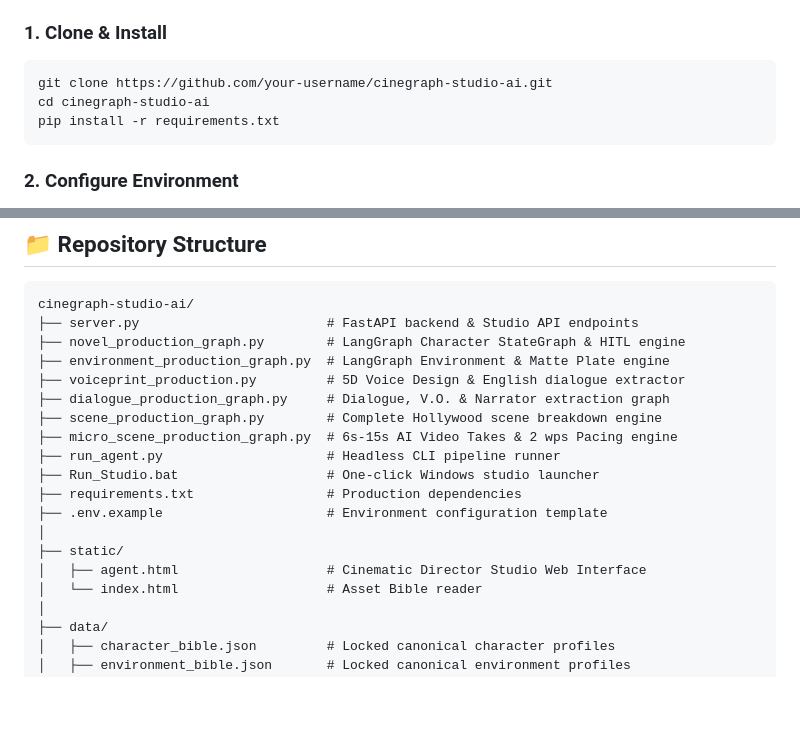
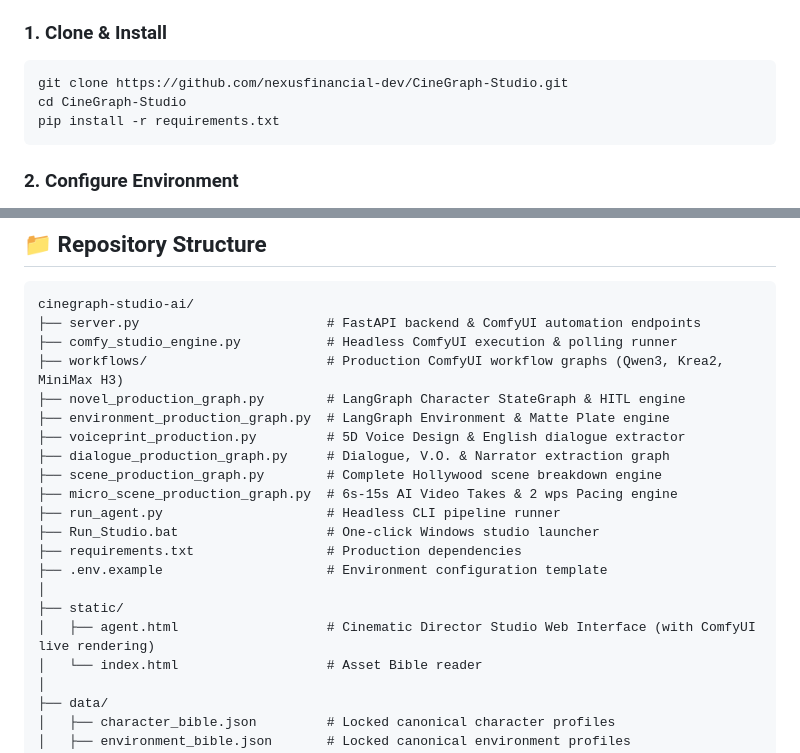
Before and after one commit to nexusfinancial-dev/CineGraph-Studio, a Markdown page: README.md, 2 parts joined by grey strips. Rendered like a GitHub page; blank space fills up the shorter version.

Commit message:
docs: update README with ComfyUI workflows and repo link

````diff
--- a/README.md
+++ b/README.md
@@ -126,8 +126,8 @@ CineGraph Studio AI features a dedicated, zero-latency director dashboard served
 
 ### 1. Clone & Install
 ```bash
-git clone https://github.com/your-username/cinegraph-studio-ai.git
-cd cinegraph-studio-ai
+git clone https://github.com/nexusfinancial-dev/CineGraph-Studio.git
+cd CineGraph-Studio
 pip install -r requirements.txt
 ```
 
@@ -177,7 +177,9 @@ python micro_scene_production_graph.py
 
 ```
 cinegraph-studio-ai/
-├── server.py                        # FastAPI backend & Studio API endpoints
+├── server.py                        # FastAPI backend & ComfyUI automation endpoints
+├── comfy_studio_engine.py           # Headless ComfyUI execution & polling runner
+├── workflows/                       # Production ComfyUI workflow graphs (Qwen3, Krea2, MiniMax H3)
 ├── novel_production_graph.py        # LangGraph Character StateGraph & HITL engine
 ├── environment_production_graph.py  # LangGraph Environment & Matte Plate engine
 ├── voiceprint_production.py         # 5D Voice Design & English dialogue extractor
@@ -190,7 +192,7 @@ cinegraph-studio-ai/
 ├── .env.example                     # Environment configuration template
 │
 ├── static/
-│   ├── agent.html                   # Cinematic Director Studio Web Interface
+│   ├── agent.html                   # Cinematic Director Studio Web Interface (with ComfyUI live rendering)
 │   └── index.html                   # Asset Bible reader
 │
 ├── data/
````
